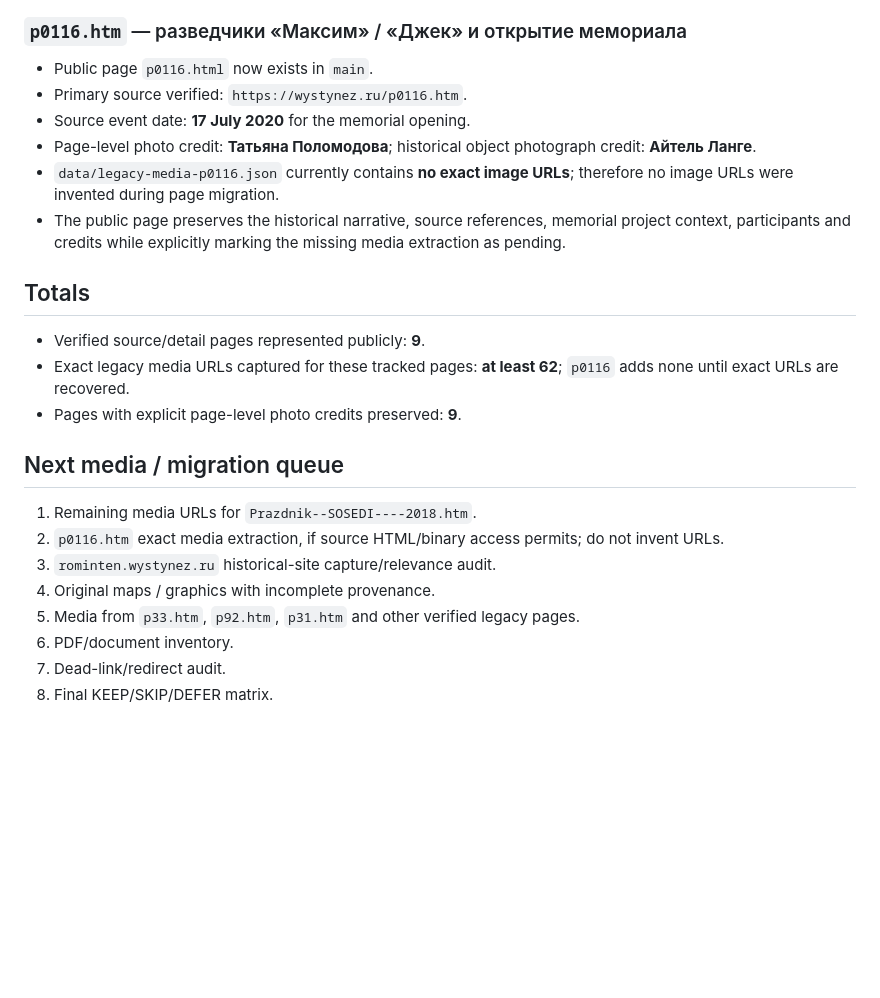
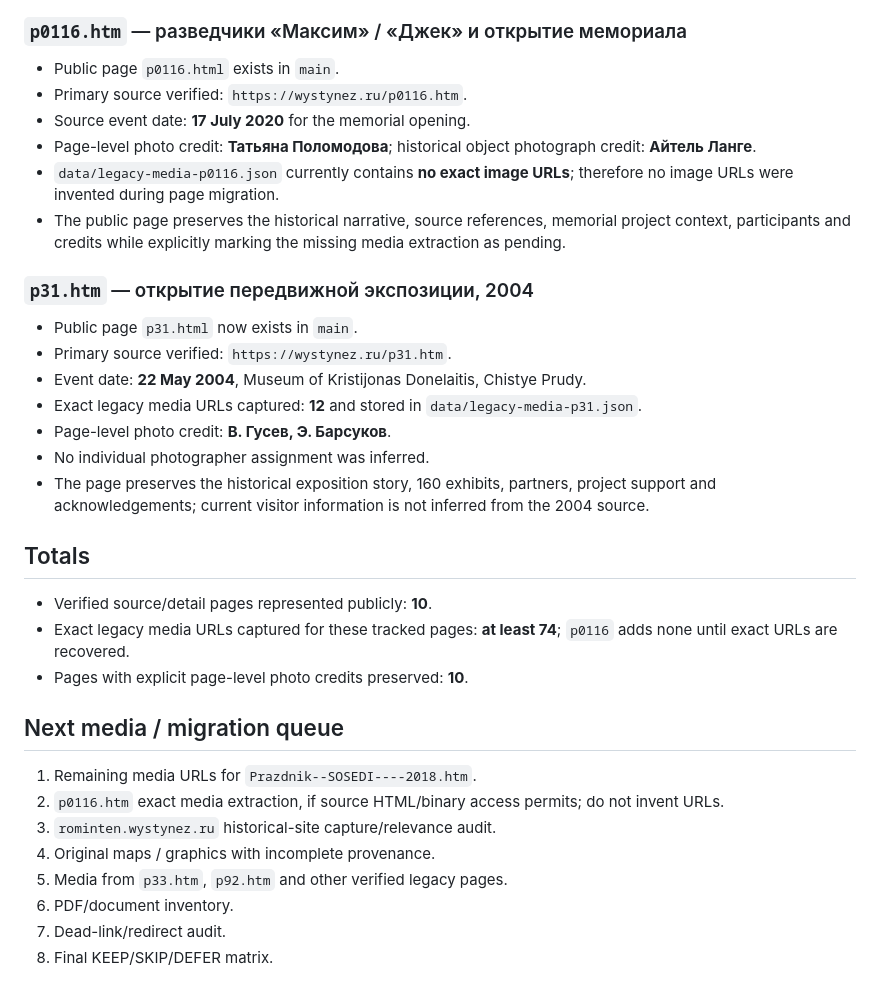
Before and after one commit to Yumis84/vishtynets-eco-museum, a Markdown page: docs/LEGACY_MEDIA_INVENTORY.md, the part around the change. GitHub-like rendering; blank space fills up the shorter version.

Commit message:
docs(migration): record verified p31 exposition migration

```diff
--- a/docs/LEGACY_MEDIA_INVENTORY.md
+++ b/docs/LEGACY_MEDIA_INVENTORY.md
@@ -58,24 +58,33 @@ This file tracks the image / credit layer of migration from `www.wystynez.ru`.
 - Individual photographer/caption assignments are intentionally not inferred.
 
 ### `p0116.htm` — разведчики «Максим» / «Джек» и открытие мемориала
-- Public page `p0116.html` now exists in `main`.
+- Public page `p0116.html` exists in `main`.
 - Primary source verified: `https://wystynez.ru/p0116.htm`.
 - Source event date: **17 July 2020** for the memorial opening.
 - Page-level photo credit: **Татьяна Поломодова**; historical object photograph credit: **Айтель Ланге**.
 - `data/legacy-media-p0116.json` currently contains **no exact image URLs**; therefore no image URLs were invented during page migration.
 - The public page preserves the historical narrative, source references, memorial project context, participants and credits while explicitly marking the missing media extraction as pending.
 
+### `p31.htm` — открытие передвижной экспозиции, 2004
+- Public page `p31.html` now exists in `main`.
+- Primary source verified: `https://wystynez.ru/p31.htm`.
+- Event date: **22 May 2004**, Museum of Kristijonas Donelaitis, Chistye Prudy.
+- Exact legacy media URLs captured: **12** and stored in `data/legacy-media-p31.json`.
+- Page-level photo credit: **В. Гусев, Э. Барсуков**.
+- No individual photographer assignment was inferred.
+- The page preserves the historical exposition story, 160 exhibits, partners, project support and acknowledgements; current visitor information is not inferred from the 2004 source.
+
 ## Totals
-- Verified source/detail pages represented publicly: **9**.
-- Exact legacy media URLs captured for these tracked pages: **at least 62**; `p0116` adds none until exact URLs are recovered.
-- Pages with explicit page-level photo credits preserved: **9**.
+- Verified source/detail pages represented publicly: **10**.
+- Exact legacy media URLs captured for these tracked pages: **at least 74**; `p0116` adds none until exact URLs are recovered.
+- Pages with explicit page-level photo credits preserved: **10**.
 
 ## Next media / migration queue
 1. Remaining media URLs for `Prazdnik--SOSEDI----2018.htm`.
 2. `p0116.htm` exact media extraction, if source HTML/binary access permits; do not invent URLs.
 3. `rominten.wystynez.ru` historical-site capture/relevance audit.
 4. Original maps / graphics with incomplete provenance.
-5. Media from `p33.htm`, `p92.htm`, `p31.htm` and other verified legacy pages.
+5. Media from `p33.htm`, `p92.htm` and other verified legacy pages.
 6. PDF/document inventory.
 7. Dead-link/redirect audit.
 8. Final KEEP/SKIP/DEFER matrix.
```
